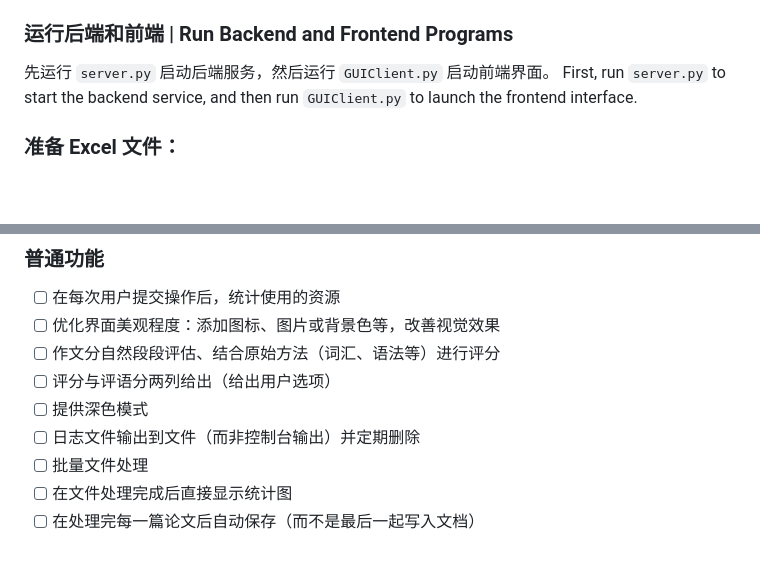
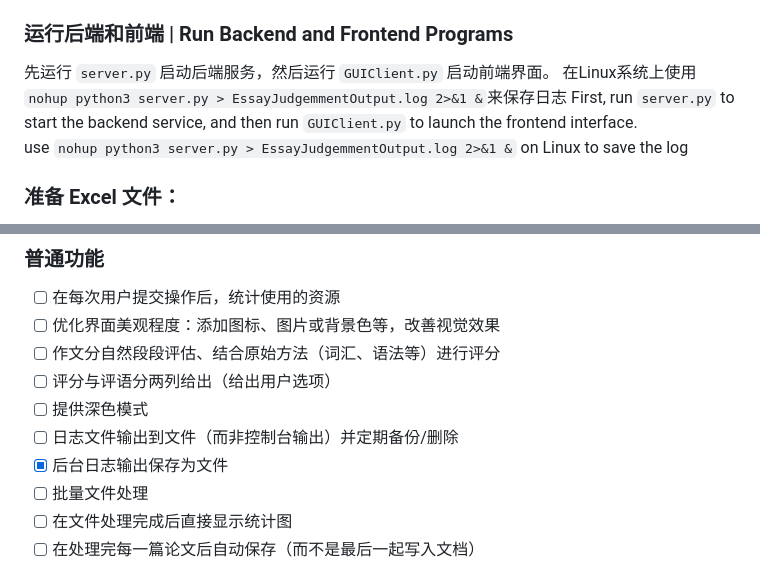
Before and after one commit to Muyu-Chen/Auto-Essay-Grader, a Markdown page: README.md, 2 parts joined by grey strips. Drawn GitHub-style; blank space fills up the shorter version.

````diff
--- a/README.md
+++ b/README.md
@@ -22,7 +22,9 @@
 
 ### 运行后端和前端 | Run Backend and Frontend Programs
 先运行 `server.py` 启动后端服务，然后运行 `GUIClient.py` 启动前端界面。
+在Linux系统上使用```nohup python3 server.py > EssayJudgemmentOutput.log 2>&1 &```来保存日志
 First, run `server.py` to start the backend service, and then run `GUIClient.py` to launch the frontend interface.
+use ```nohup python3 server.py > EssayJudgemmentOutput.log 2>&1 &``` on Linux to save the log
 
 ### 准备 Excel 文件：
 将需要评分的作文内容存入 Excel 文件中的某一列，并确保删除表头，只保留作文内容（不需要删除其他列）。
@@ -100,7 +102,8 @@ Finally, run `pyinstaller GUIClient.spec`.
 - [ ] 作文分自然段段评估、结合原始方法（词汇、语法等）进行评分
 - [ ] 评分与评语分两列给出（给出用户选项）
 - [ ] 提供深色模式
-- [ ] 日志文件输出到文件（而非控制台输出）并定期删除
+- [ ] 日志文件输出到文件（而非控制台输出）并定期备份/删除
+- [x] 后台日志输出保存为文件
 - [ ] 批量文件处理
 - [ ] 在文件处理完成后直接显示统计图
 - [ ] 在处理完每一篇论文后自动保存（而不是最后一起写入文档）
````
